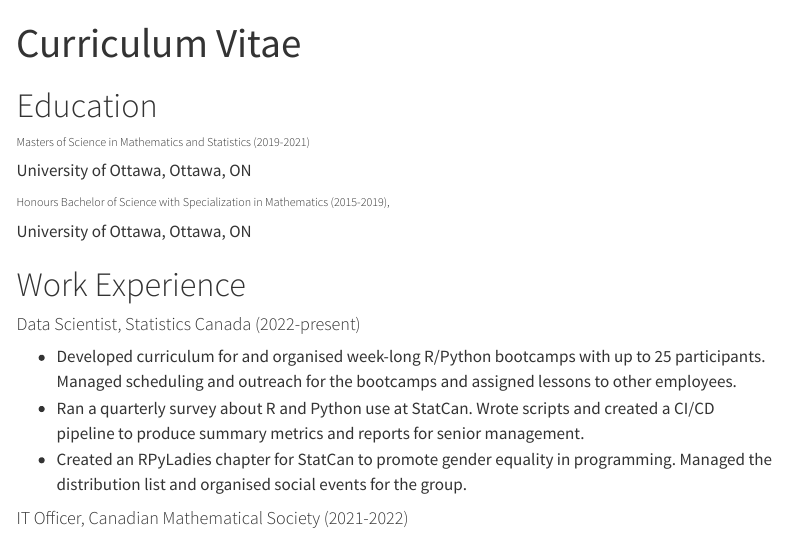
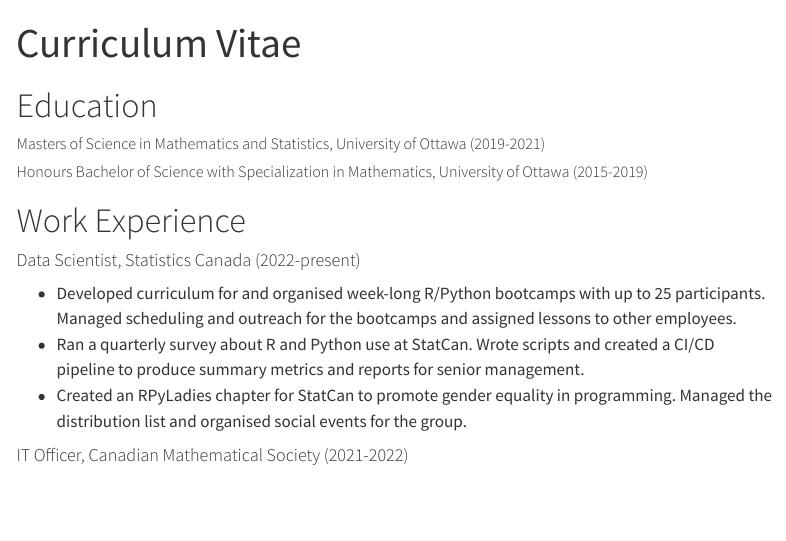
Before and after one commit to alexmcsw/alexmcsw.github.io, a Quarto document (about.qmd): the page in a window 1100 px wide, from its top. Rendered offline with R 4.5, knitr and Pandoc in place of Quarto, with nearby package versions; menus at the side of the page are left out.

Commit message:
updating layouts

```diff
--- a/about.qmd
+++ b/about.qmd
@@ -8,11 +8,9 @@
 ---
 # Education
 
-###### Masters of Science in Mathematics and Statistics (2019-2021)
-University of Ottawa, Ottawa, ON
+##### Masters of Science in Mathematics and Statistics, University of Ottawa (2019-2021)
 
-###### Honours Bachelor of Science with Specialization in Mathematics (2015-2019),
-University of Ottawa, Ottawa, ON
+##### Honours Bachelor of Science with Specialization in Mathematics, University of Ottawa (2015-2019)
 
 
 # Work Experience
```
Also changed, not shown: index.qmd (+2 -0 lines).
